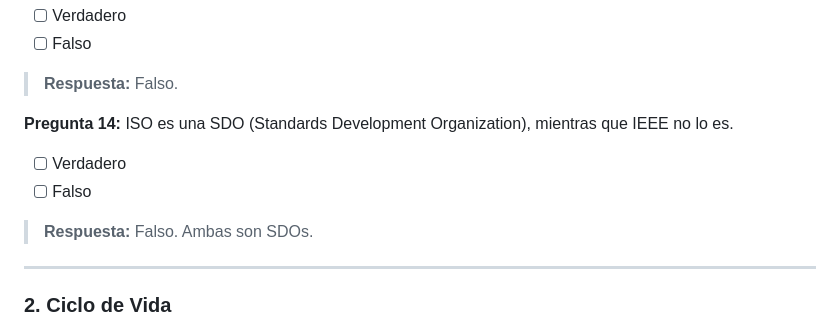
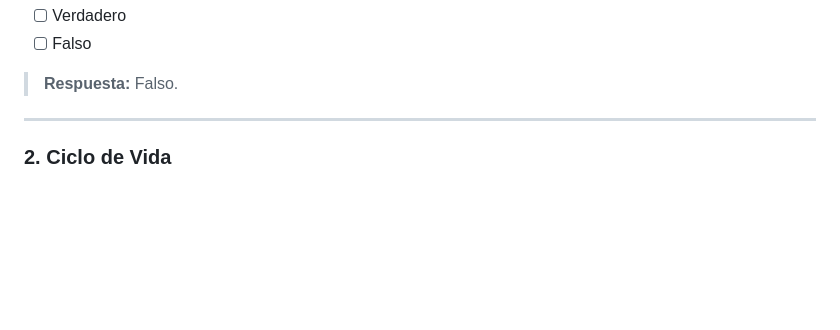
Before and after one commit to ZhehanX/quizGenerator, a Markdown page: ISDCM_Tests_Completos.md, the part around the change. Rendered like a GitHub page; blank space fills up the shorter version.

Commit message:
Remove duplicate question

```diff
--- a/ISDCM_Tests_Completos.md
+++ b/ISDCM_Tests_Completos.md
@@ -93,11 +93,6 @@
 - [ ] Verdadero
 - [ ] Falso
 > **Respuesta:** Falso.
-
-**Pregunta 14:** ISO es una SDO (Standards Development Organization), mientras que IEEE no lo es.
-- [ ] Verdadero
-- [ ] Falso
-> **Respuesta:** Falso. Ambas son SDOs.
 
 
 ---
```
